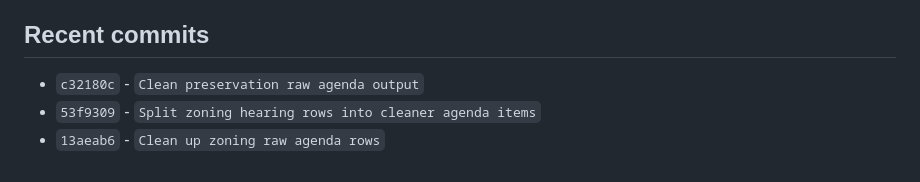
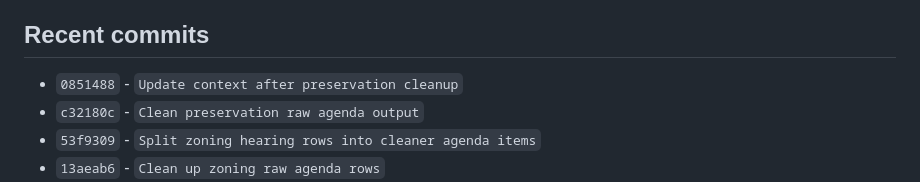
Before and after one commit to brianjcook/newsroom, a Markdown page: CODEX_CONTEXT.md, the part around the change. Rendered like a GitHub page.

Commit message:
Refresh context commit list

```diff
--- a/CODEX_CONTEXT.md
+++ b/CODEX_CONTEXT.md
@@ -283,6 +283,7 @@ Build a local-news publishing system that ingests municipal and other local cont
 - `warnings`: `["No pending source items were available for fetch/extract."]`
 
 ## Recent commits
+- `0851488` - `Update context after preservation cleanup`
 - `c32180c` - `Clean preservation raw agenda output`
 - `53f9309` - `Split zoning hearing rows into cleaner agenda items`
 - `13aeab6` - `Clean up zoning raw agenda rows`
```
